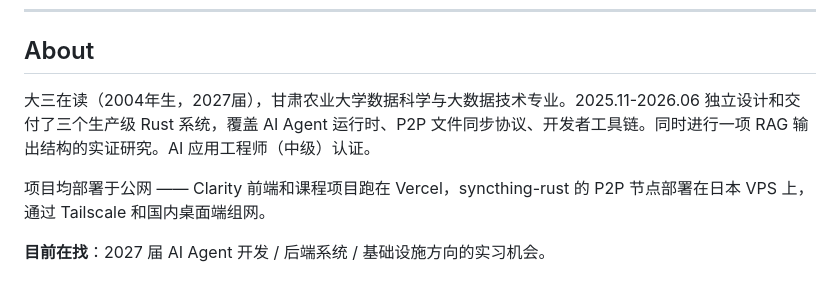
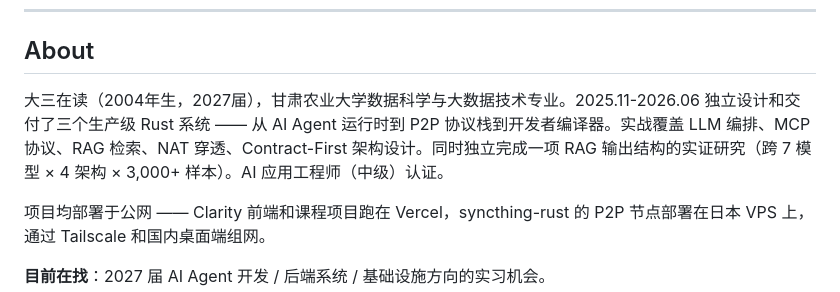
Before and after one commit to juice094/juice094, a Markdown page: README.md, the part around the change. GitHub-like rendering.

Commit message:
docs: README About段强化技术关键词密度
- 补充LLM编排/MCP/RAG/NAT穿透/Contract-First等ATS关键词
- 明确RAG研究的跨模型跨架构规模（7模型×4架构×3000+样本）
- 使用'从X到Y到Z'句式增强项目间的递进关系

Co-Authored-By: Claude <noreply@anthropic.com>

```diff
--- a/README.md
+++ b/README.md
@@ -19,7 +19,7 @@
 
 ## About
 
-大三在读（2004年生，2027届），甘肃农业大学数据科学与大数据技术专业。2025.11-2026.06 独立设计和交付了三个生产级 Rust 系统，覆盖 AI Agent 运行时、P2P 文件同步协议、开发者工具链。同时进行一项 RAG 输出结构的实证研究。AI 应用工程师（中级）认证。
+大三在读（2004年生，2027届），甘肃农业大学数据科学与大数据技术专业。2025.11-2026.06 独立设计和交付了三个生产级 Rust 系统 —— 从 AI Agent 运行时到 P2P 协议栈到开发者编译器。实战覆盖 LLM 编排、MCP 协议、RAG 检索、NAT 穿透、Contract-First 架构设计。同时独立完成一项 RAG 输出结构的实证研究（跨 7 模型 × 4 架构 × 3,000+ 样本）。AI 应用工程师（中级）认证。
 
 项目均部署于公网 —— Clarity 前端和课程项目跑在 Vercel，syncthing-rust 的 P2P 节点部署在日本 VPS 上，通过 Tailscale 和国内桌面端组网。
 
```
